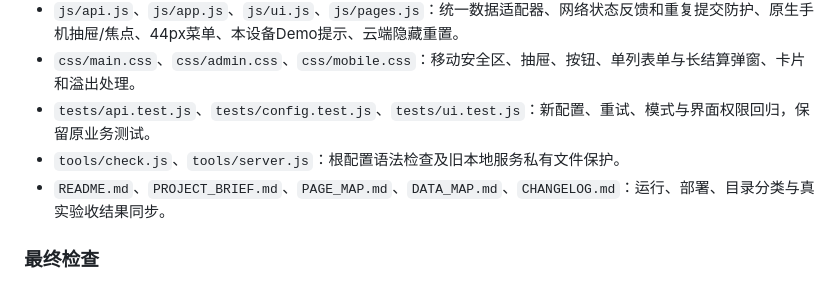
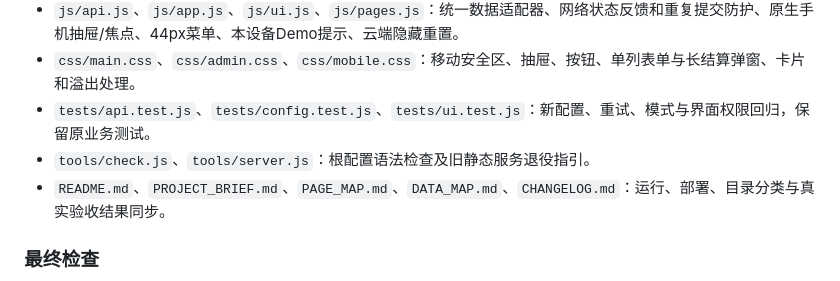
Before and after one commit to smz30301/jubensha-demo, a Markdown page: CHANGELOG.md, the part around the change. Rendered like a GitHub page.

```diff
--- a/CHANGELOG.md
+++ b/CHANGELOG.md
@@ -80,7 +80,7 @@
 - `js/api.js`、`js/app.js`、`js/ui.js`、`js/pages.js`：统一数据适配器、网络状态反馈和重复提交防护、原生手机抽屉/焦点、44px菜单、本设备Demo提示、云端隐藏重置。
 - `css/main.css`、`css/admin.css`、`css/mobile.css`：移动安全区、抽屉、按钮、单列表单与长结算弹窗、卡片和溢出处理。
 - `tests/api.test.js`、`tests/config.test.js`、`tests/ui.test.js`：新配置、重试、模式与界面权限回归，保留原业务测试。
-- `tools/check.js`、`tools/server.js`：根配置语法检查及旧本地服务私有文件保护。
+- `tools/check.js`、`tools/server.js`：根配置语法检查及旧静态服务退役指引。
 - `README.md`、`PROJECT_BRIEF.md`、`PAGE_MAP.md`、`DATA_MAP.md`、`CHANGELOG.md`：运行、部署、目录分类与真实验收结果同步。
 
 ### 最终检查
```
Also changed, not shown: README.md (+2 -2 lines).
